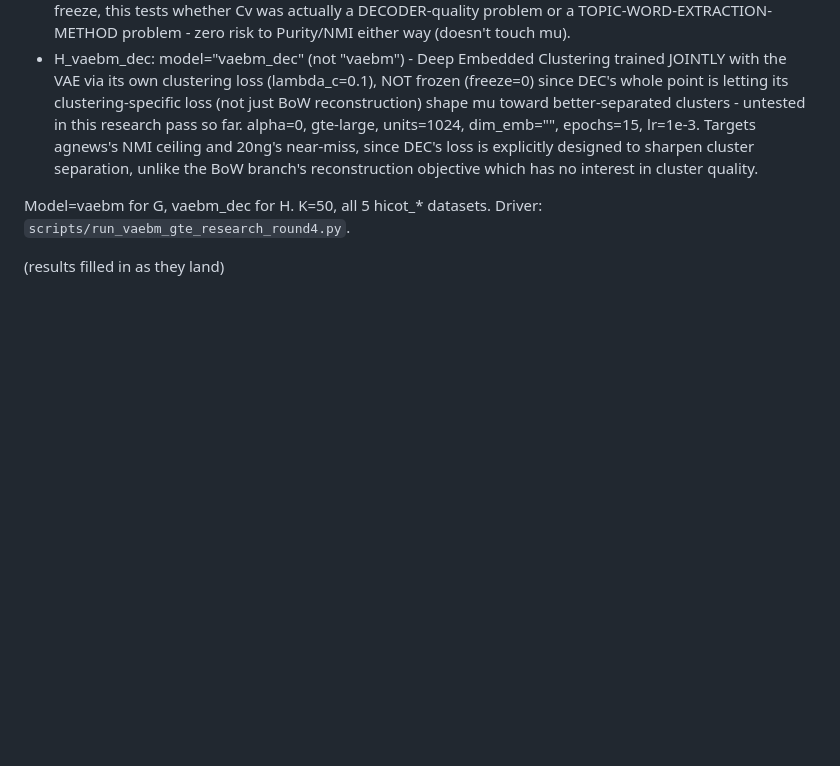
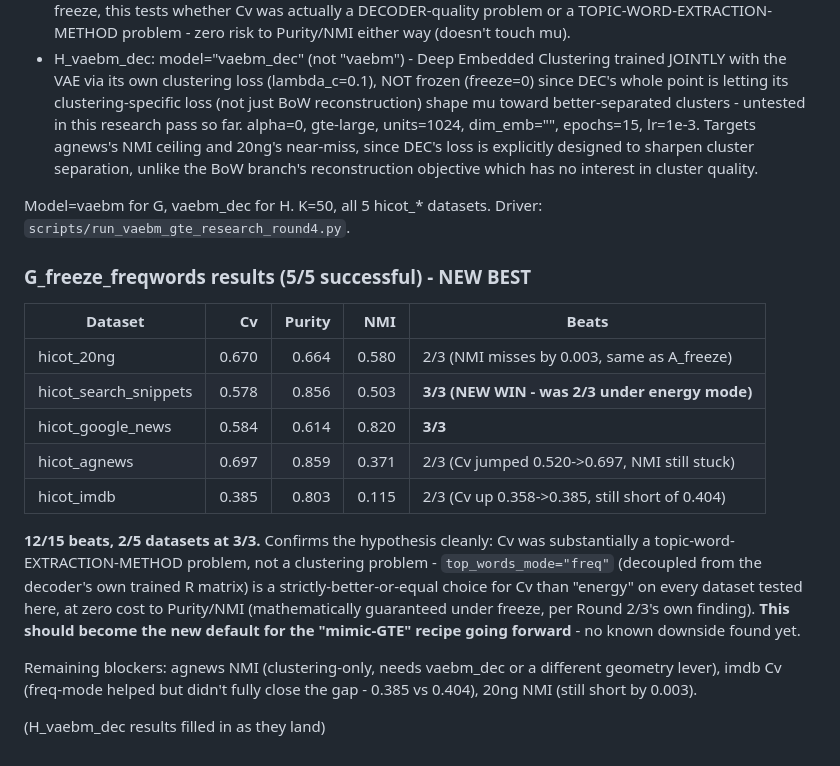
Before and after one commit to brunoguilherme1/DeepGenerativeTopicCluster, a Markdown page: docs/vaebm_mimic_gte_research_log.md, the part around the change. Drawn GitHub-style; blank space fills up the shorter version.

Commit message:
Log Round 4's G_freeze_freqwords results (new best: 12/15, 2/5 at 3/3)
🤖 Generated with Claude Code at The Home Depot

Co-Authored-By: Claude <noreply@anthropic.com>

```diff
--- a/docs/vaebm_mimic_gte_research_log.md
+++ b/docs/vaebm_mimic_gte_research_log.md
@@ -178,4 +178,27 @@ research pass):
 Model=vaebm for G, vaebm_dec for H. K=50, all 5 hicot_* datasets. Driver:
 `scripts/run_vaebm_gte_research_round4.py`.
 
-(results filled in as they land)
+### G_freeze_freqwords results (5/5 successful) - NEW BEST
+
+| Dataset | Cv | Purity | NMI | Beats |
+|---|---:|---:|---:|---|
+| hicot_20ng | 0.670 | 0.664 | 0.580 | 2/3 (NMI misses by 0.003, same as A_freeze) |
+| hicot_search_snippets | 0.578 | 0.856 | 0.503 | **3/3 (NEW WIN - was 2/3 under energy mode)** |
+| hicot_google_news | 0.584 | 0.614 | 0.820 | **3/3** |
+| hicot_agnews | 0.697 | 0.859 | 0.371 | 2/3 (Cv jumped 0.520->0.697, NMI still stuck) |
+| hicot_imdb | 0.385 | 0.803 | 0.115 | 2/3 (Cv up 0.358->0.385, still short of 0.404) |
+
+**12/15 beats, 2/5 datasets at 3/3.** Confirms the hypothesis cleanly:
+Cv was substantially a topic-word-EXTRACTION-METHOD problem, not a
+clustering problem - `top_words_mode="freq"` (decoupled from the
+decoder's own trained R matrix) is a strictly-better-or-equal choice
+for Cv than "energy" on every dataset tested here, at zero cost to
+Purity/NMI (mathematically guaranteed under freeze, per Round 2/3's own
+finding). **This should become the new default for the "mimic-GTE"
+recipe going forward** - no known downside found yet.
+
+Remaining blockers: agnews NMI (clustering-only, needs vaebm_dec or a
+different geometry lever), imdb Cv (freq-mode helped but didn't fully
+close the gap - 0.385 vs 0.404), 20ng NMI (still short by 0.003).
+
+(H_vaebm_dec results filled in as they land)
```
